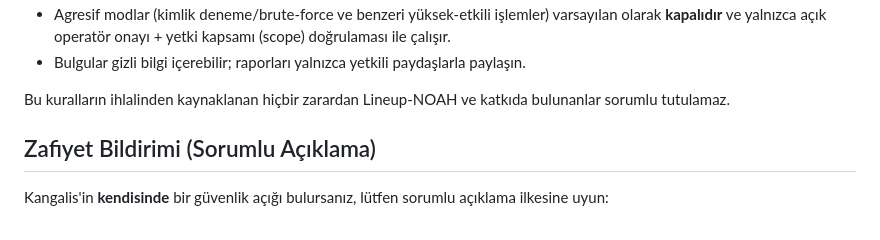
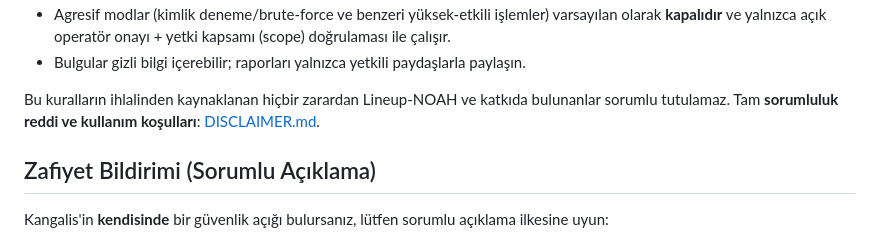
Before and after one commit to Lineup-NOAH/kangalis-core, a Markdown page: SECURITY.md, the part around the change. GitHub-like rendering.

```diff
--- a/SECURITY.md
+++ b/SECURITY.md
@@ -19,7 +19,8 @@ kullanılmalıdır:
 - Bulgular gizli bilgi içerebilir; raporları yalnızca yetkili paydaşlarla paylaşın.
 
 Bu kuralların ihlalinden kaynaklanan hiçbir zarardan Lineup-NOAH ve katkıda
-bulunanlar sorumlu tutulamaz.
+bulunanlar sorumlu tutulamaz. Tam **sorumluluk reddi ve kullanım koşulları**:
+[DISCLAIMER.md](DISCLAIMER.md).
 
 ## Zafiyet Bildirimi (Sorumlu Açıklama)
 
```
Also changed, not shown: DISCLAIMER.md (added, +91 -0 lines), README.md (+3 -1 lines).
